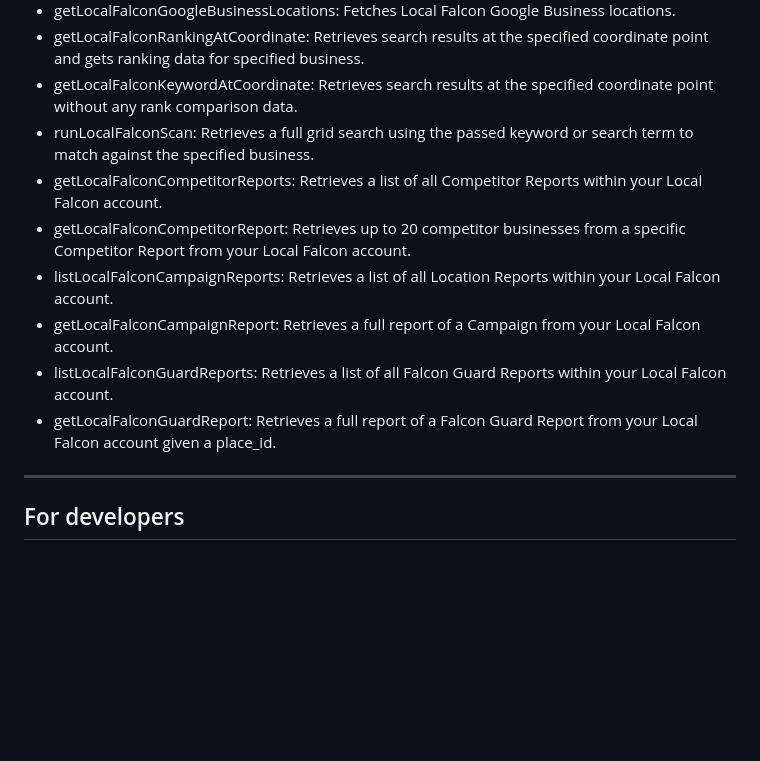
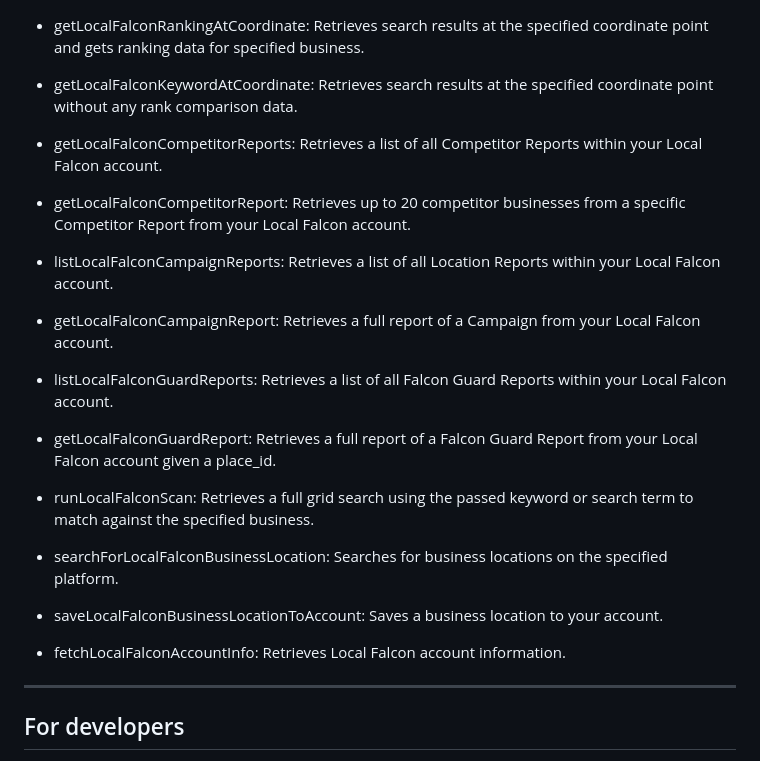
Before and after one commit to local-falcon/mcp, a Markdown page: README.md, the part around the change. GitHub-like rendering; blank space fills up the shorter version.

```diff
--- a/README.md
+++ b/README.md
@@ -151,7 +151,6 @@ If connecting to Claude integrations:
 * getLocalFalconGoogleBusinessLocations: Fetches Local Falcon Google Business locations.
 * getLocalFalconRankingAtCoordinate: Retrieves search results at the specified coordinate point and gets ranking data for specified business.
 * getLocalFalconKeywordAtCoordinate: Retrieves search results at the specified coordinate point without any rank comparison data.
-* runLocalFalconScan: Retrieves a full grid search using the passed keyword or search term to match against the specified business.
 * getLocalFalconCompetitorReports: Retrieves a list of all Competitor Reports within your Local Falcon account.
 * getLocalFalconCompetitorReport: Retrieves up to 20 competitor businesses from a specific Competitor Report from your Local Falcon account.
 * listLocalFalconCampaignReports: Retrieves a list of all Location Reports within your Local Falcon account.
@@ -159,6 +158,10 @@ If connecting to Claude integrations:
 * listLocalFalconGuardReports: Retrieves a list of all Falcon Guard Reports within your Local Falcon account.
 * getLocalFalconGuardReport: Retrieves a full report of a Falcon Guard Report from your Local Falcon account given a place_id.
 
+* runLocalFalconScan: Retrieves a full grid search using the passed keyword or search term to match against the specified business.
+* searchForLocalFalconBusinessLocation: Searches for business locations on the specified platform.
+* saveLocalFalconBusinessLocationToAccount: Saves a business location to your account.
+* fetchLocalFalconAccountInfo: Retrieves Local Falcon account information.
 ---
 
 ## For developers
```
